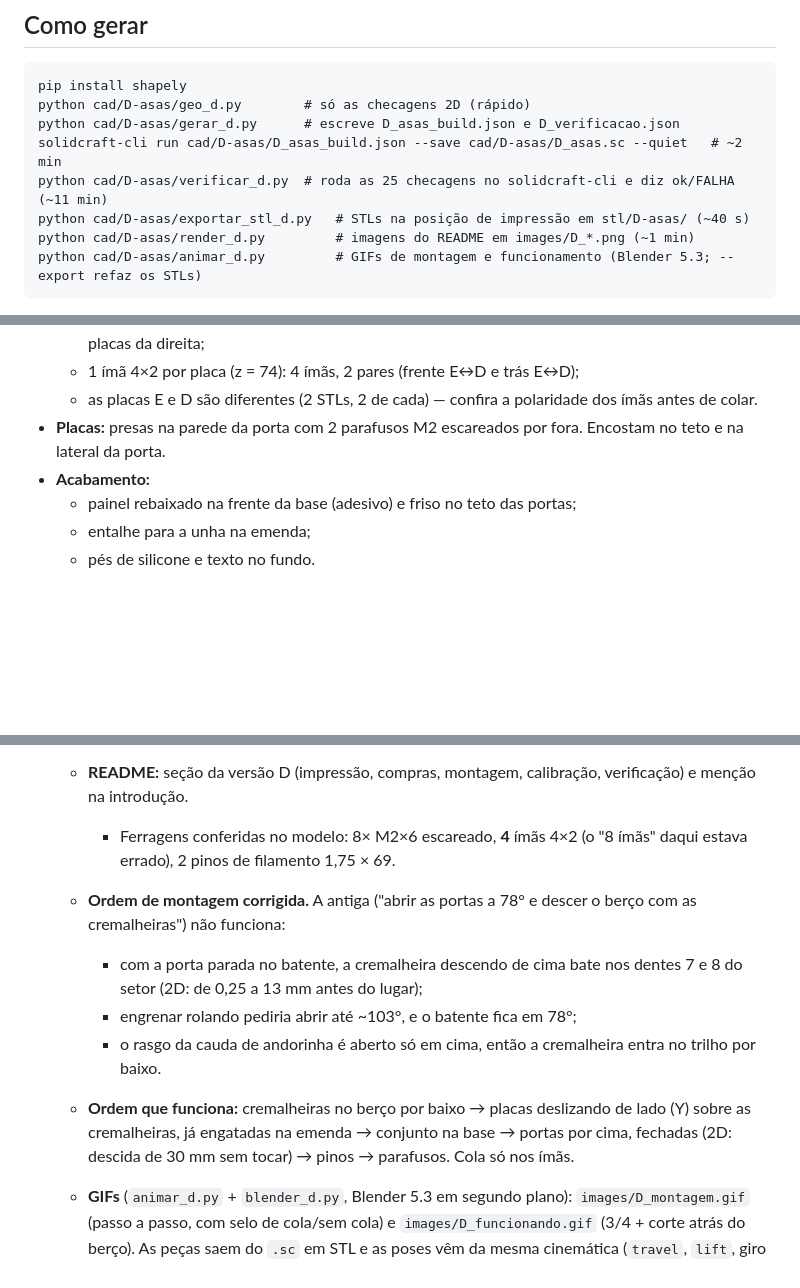
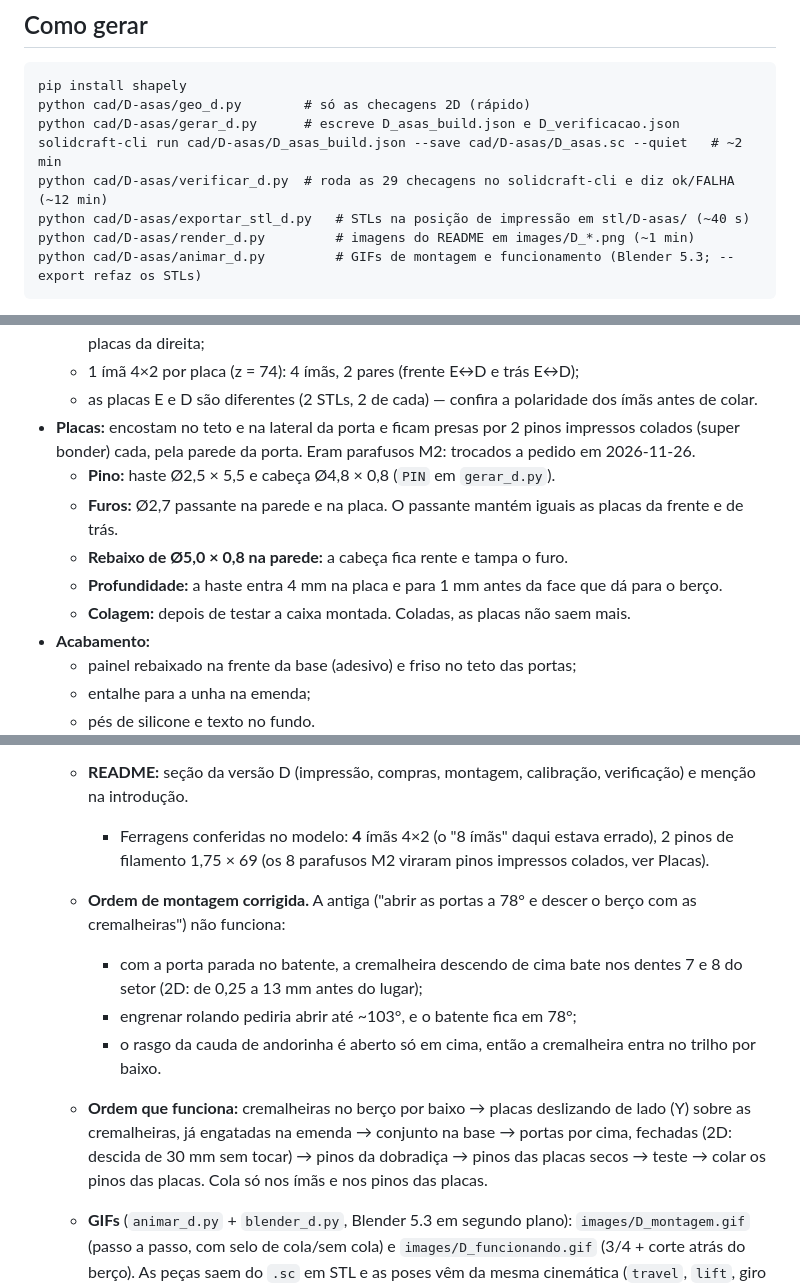
Before and after one commit to NoobDetonator/deckbox-ygo, a Markdown page: cad/D-asas/NOTAS.md, 3 parts joined by grey strips. Drawn GitHub-style; blank space fills up the shorter version.

```diff
--- a/cad/D-asas/NOTAS.md
+++ b/cad/D-asas/NOTAS.md
@@ -12,7 +12,7 @@ pip install shapely
 python cad/D-asas/geo_d.py        # só as checagens 2D (rápido)
 python cad/D-asas/gerar_d.py      # escreve D_asas_build.json e D_verificacao.json
 solidcraft-cli run cad/D-asas/D_asas_build.json --save cad/D-asas/D_asas.sc --quiet   # ~2 min
-python cad/D-asas/verificar_d.py  # roda as 25 checagens no solidcraft-cli e diz ok/FALHA (~11 min)
+python cad/D-asas/verificar_d.py  # roda as 29 checagens no solidcraft-cli e diz ok/FALHA (~12 min)
 python cad/D-asas/exportar_stl_d.py   # STLs na posição de impressão em stl/D-asas/ (~40 s)
 python cad/D-asas/render_d.py         # imagens do README em images/D_*.png (~1 min)
 python cad/D-asas/animar_d.py         # GIFs de montagem e funcionamento (Blender 5.3; --export refaz os STLs)
@@ -44,7 +44,13 @@ O `.sc` não vai para o git enquanto o projeto muda (23 MB); ele sai do build JS
   - na emenda das placas da esquerda há 2 hastes com farpas (snap) que entram no receptáculo das placas da direita;
   - 1 ímã 4×2 por placa (z = 74): 4 ímãs, 2 pares (frente E↔D e trás E↔D);
   - as placas E e D são diferentes (2 STLs, 2 de cada) — confira a polaridade dos ímãs antes de colar.
-- **Placas:** presas na parede da porta com 2 parafusos M2 escareados por fora. Encostam no teto e na lateral da porta.
+- **Placas:** encostam no teto e na lateral da porta e ficam presas por 2 pinos impressos colados (super bonder) cada,
+  pela parede da porta. Eram parafusos M2: trocados a pedido em 2026-11-26.
+  - **Pino:** haste Ø2,5 × 5,5 e cabeça Ø4,8 × 0,8 (`PIN` em `gerar_d.py`).
+  - **Furos:** Ø2,7 passante na parede e na placa. O passante mantém iguais as placas da frente e de trás.
+  - **Rebaixo de Ø5,0 × 0,8 na parede:** a cabeça fica rente e tampa o furo.
+  - **Profundidade:** a haste entra 4 mm na placa e para 1 mm antes da face que dá para o berço.
+  - **Colagem:** depois de testar a caixa montada. Coladas, as placas não saem mais.
 - **Acabamento:**
   - painel rebaixado na frente da base (adesivo) e friso no teto das portas;
   - entalhe para a unha na emenda;
@@ -88,14 +94,15 @@ O `.sc` não vai para o git enquanto o projeto muda (23 MB); ele sai do build JS
   - **Renders** (`render_d.py`): `images/D_fechada`, `D_aberta`, `D_mecanismo_fechada` e `D_mecanismo_aberta`.
     O mecanismo sai cortado na folga entre o berço e as placas de trás: no corte no meio, a parede do berço tapava a cremalheira.
   - **README:** seção da versão D (impressão, compras, montagem, calibração, verificação) e menção na introdução.
-    - Ferragens conferidas no modelo: 8× M2×6 escareado, **4** ímãs 4×2 (o "8 ímãs" daqui estava errado), 2 pinos de filamento 1,75 × 69.
+    - Ferragens conferidas no modelo: **4** ímãs 4×2 (o "8 ímãs" daqui estava errado), 2 pinos de filamento 1,75 × 69
+      (os 8 parafusos M2 viraram pinos impressos colados, ver Placas).
   - **Ordem de montagem corrigida.** A antiga ("abrir as portas a 78° e descer o berço com as cremalheiras") não funciona:
     - com a porta parada no batente, a cremalheira descendo de cima bate nos dentes 7 e 8 do setor (2D: de 0,25 a 13 mm antes do lugar);
     - engrenar rolando pediria abrir até ~103°, e o batente fica em 78°;
     - o rasgo da cauda de andorinha é aberto só em cima, então a cremalheira entra no trilho por baixo.
   - **Ordem que funciona:** cremalheiras no berço por baixo → placas deslizando de lado (Y) sobre as cremalheiras, já
-    engatadas na emenda → conjunto na base → portas por cima, fechadas (2D: descida de 30 mm sem tocar) → pinos → parafusos.
-    Cola só nos ímãs.
+    engatadas na emenda → conjunto na base → portas por cima, fechadas (2D: descida de 30 mm sem tocar) → pinos da
+    dobradiça → pinos das placas secos → teste → colar os pinos das placas. Cola só nos ímãs e nos pinos das placas.
   - **GIFs** (`animar_d.py` + `blender_d.py`, Blender 5.3 em segundo plano): `images/D_montagem.gif` (passo a passo, com
     selo de cola/sem cola) e `images/D_funcionando.gif` (3/4 + corte atrás do berço). As peças saem do `.sc` em STL e as
     poses vêm da mesma cinemática (`travel`, `lift`, giro das portas).
```
Also changed, not shown: other parts of cad/D-asas/NOTAS.md (+1 -1 lines), README.md (+11 -6 lines), images/D_aberta.png, images/D_fechada.png, images/D_mecanismo_aberta.png, images/D_mecanismo_fechada.png, 12 other files.
